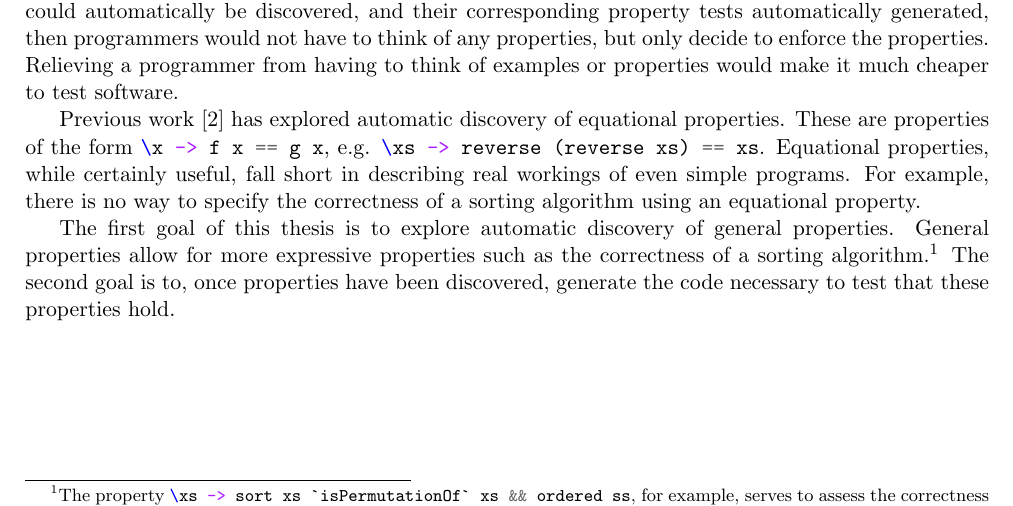
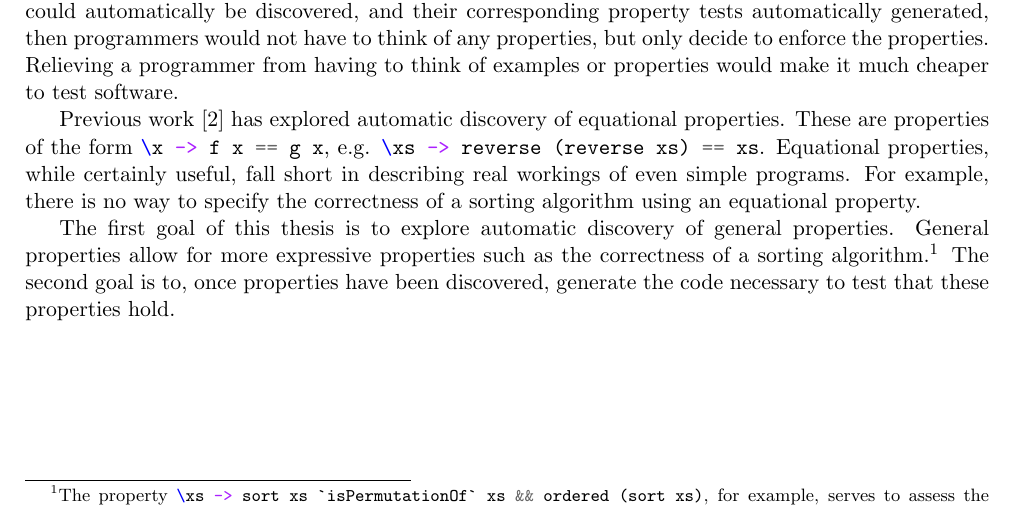
Before and after one commit to NorfairKing/thesis, a LaTeX document (proposal/doc/proposal.tex): part of page 1 of 2, cut so that both start at the same text. Compiled offline with pdfLaTeX.

Commit message:
Fixed another mistake in the proposal

```diff
--- a/proposal/doc/proposal.tex
+++ b/proposal/doc/proposal.tex
@@ -40,7 +40,7 @@ Equational properties, while certainly useful, fall short in describing real wor
 For example, there is no way to specify the correctness of a sorting algorithm using an equational property.
 
 The first goal of this thesis is to explore automatic discovery of general properties.
-General properties allow for more expressive properties such as the correctness of a sorting algorithm.\footnote{The property \mintinline{Haskell}{\xs -> sort xs `isPermutationOf` xs && ordered ss}, for example, serves to assess the correctness of a sorting algorithm, but can not be expressed as an equational property.}
+General properties allow for more expressive properties such as the correctness of a sorting algorithm.\footnote{The property \mintinline{Haskell}{\xs -> sort xs `isPermutationOf` xs && ordered (sort xs)}, for example, serves to assess the correctness of a sorting algorithm, but can not be expressed as an equational property.}
 The second goal is to, once properties have been discovered, generate the code necessary to test that these properties hold.
 
 \newpage
```
